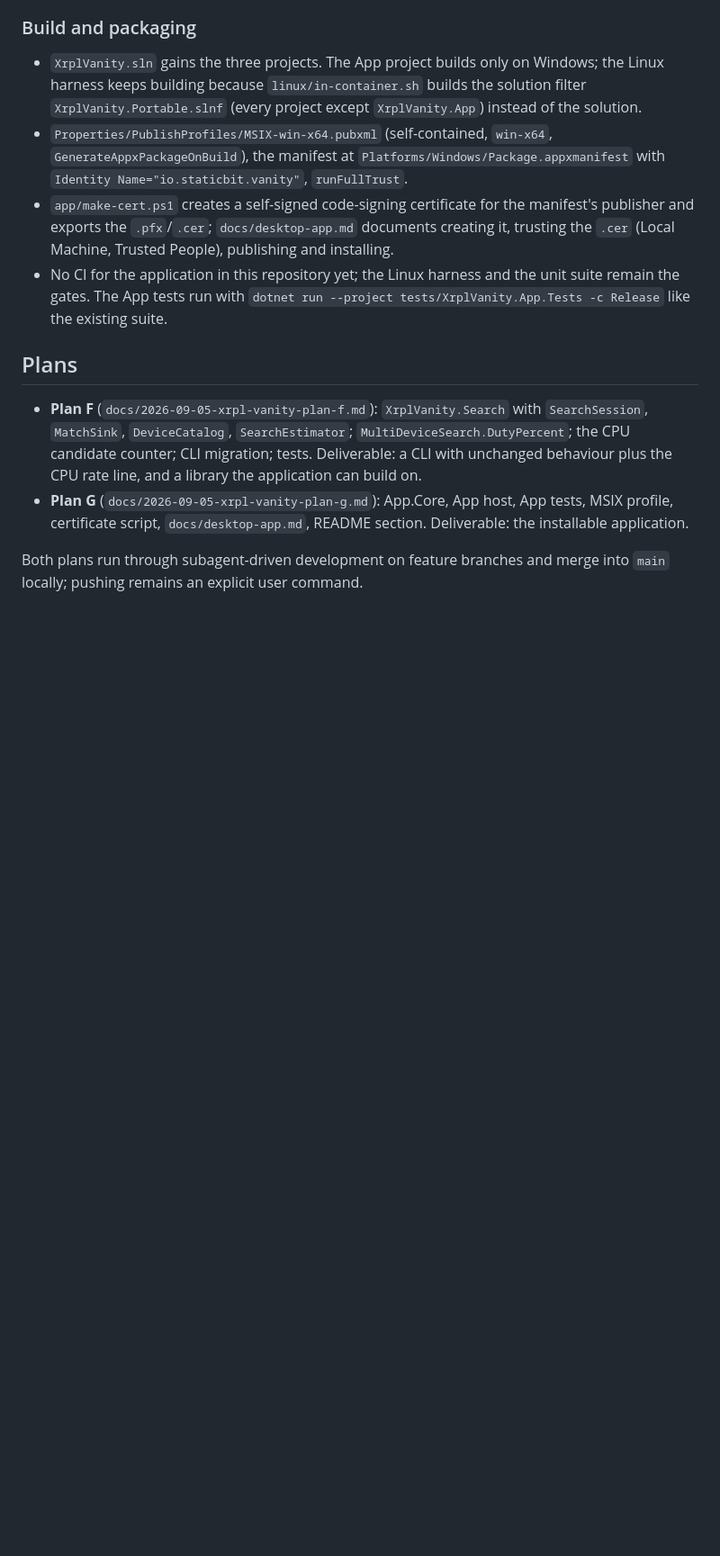
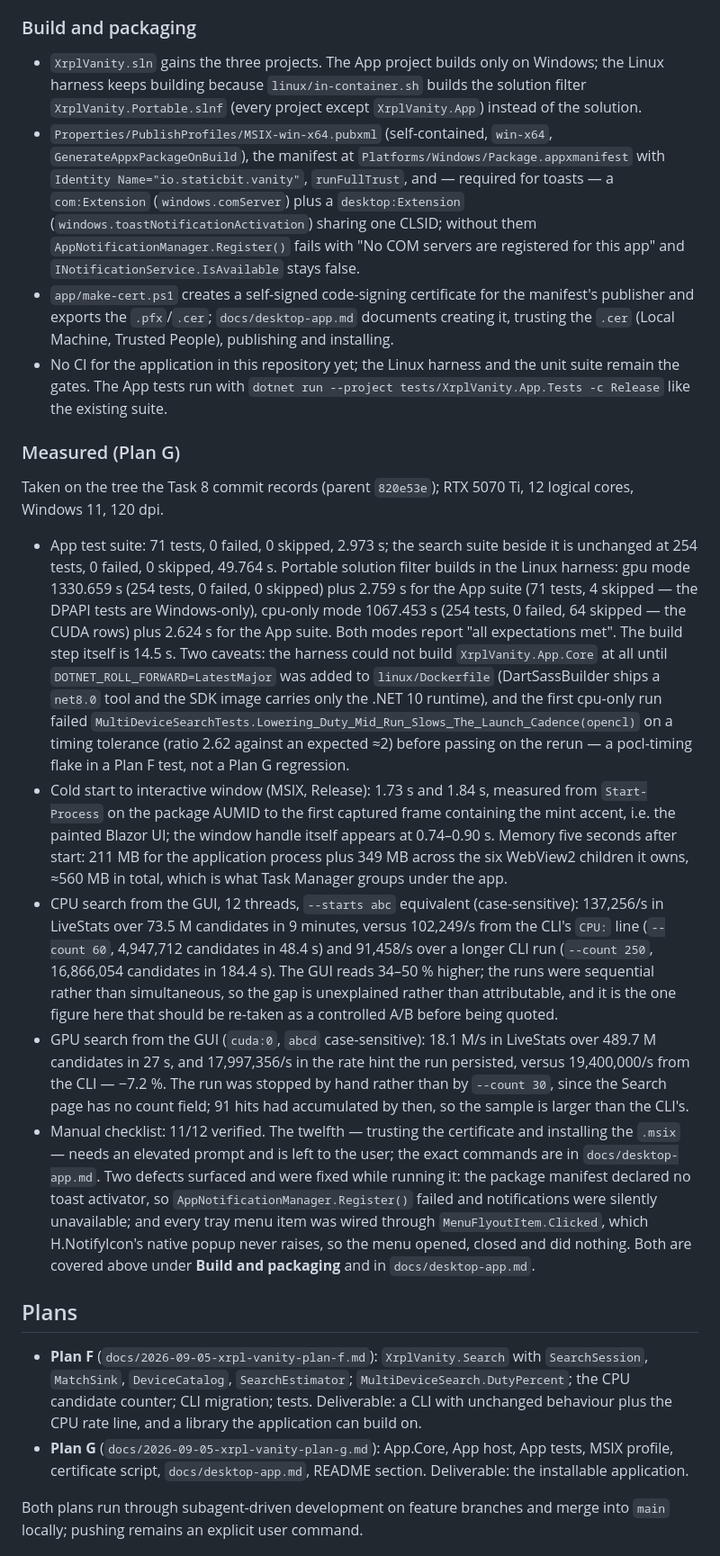
Before and after one commit to StaticBit-io/xrpl-vanity-generator, a Markdown page: docs/2026-09-05-xrpl-vanity-desktop-design.md, the part around one of its changes. Shown at 90% size. GitHub-like rendering; blank space fills up the shorter version.

```diff
--- a/docs/2026-09-05-xrpl-vanity-desktop-design.md
+++ b/docs/2026-09-05-xrpl-vanity-desktop-design.md
@@ -457,13 +460,58 @@ opens in a text editor with two tab-separated columns.
   solution.
 - `Properties/PublishProfiles/MSIX-win-x64.pubxml` (self-contained, `win-x64`,
   `GenerateAppxPackageOnBuild`), the manifest at `Platforms/Windows/Package.appxmanifest`
-  with `Identity Name="io.staticbit.vanity"`, `runFullTrust`.
+  with `Identity Name="io.staticbit.vanity"`, `runFullTrust`, and — required for toasts — a
+  `com:Extension` (`windows.comServer`) plus a `desktop:Extension`
+  (`windows.toastNotificationActivation`) sharing one CLSID; without them
+  `AppNotificationManager.Register()` fails with "No COM servers are registered for this app"
+  and `INotificationService.IsAvailable` stays false.
 - `app/make-cert.ps1` creates a self-signed code-signing certificate for the manifest's
   publisher and exports the `.pfx`/`.cer`; `docs/desktop-app.md` documents creating it,
   trusting the `.cer` (Local Machine, Trusted People), publishing and installing.
 - No CI for the application in this repository yet; the Linux harness and the unit suite
   remain the gates. The App tests run with `dotnet run --project tests/XrplVanity.App.Tests -c Release`
   like the existing suite.
+
+### Measured (Plan G)
+
+Taken on the tree the Task 8 commit records (parent `820e53e`); RTX 5070 Ti, 12 logical cores,
+Windows 11, 120 dpi.
+
+- App test suite: 71 tests, 0 failed, 0 skipped, 2.973 s; the search suite beside it is unchanged
+  at 254 tests, 0 failed, 0 skipped, 49.764 s. Portable solution filter builds in the Linux
+  harness: gpu mode 1330.659 s (254 tests, 0 failed, 0 skipped) plus 2.759 s for the App suite
+  (71 tests, 4 skipped — the DPAPI tests are Windows-only), cpu-only mode 1067.453 s (254 tests,
+  0 failed, 64 skipped — the CUDA rows) plus 2.624 s for the App suite. Both modes report "all
+  expectations met". The build step itself is 14.5 s. Two caveats: the harness could not build
+  `XrplVanity.App.Core` at all until `DOTNET_ROLL_FORWARD=LatestMajor` was added to
+  `linux/Dockerfile` (DartSassBuilder ships a `net8.0` tool and the SDK image carries only the
+  .NET 10 runtime), and the first cpu-only run failed
+  `MultiDeviceSearchTests.Lowering_Duty_Mid_Run_Slows_The_Launch_Cadence(opencl)` on a timing
+  tolerance (ratio 2.62 against an expected ≈2) before passing on the rerun — a pocl-timing
+  flake in a Plan F test, not a Plan G regression.
+- Cold start to interactive window (MSIX, Release): 1.73 s and 1.84 s, measured from
+  `Start-Process` on the package AUMID to the first captured frame containing the mint accent,
+  i.e. the painted Blazor UI; the window handle itself appears at 0.74–0.90 s. Memory five
+  seconds after start: 211 MB for the application process plus 349 MB across the six WebView2
+  children it owns, ≈560 MB in total, which is what Task Manager groups under the app.
+- CPU search from the GUI, 12 threads, `--starts abc` equivalent (case-sensitive): 137,256/s in
+  LiveStats over 73.5 M candidates in 9 minutes, versus 102,249/s from the CLI's `CPU:` line
+  (`--count 60`, 4,947,712 candidates in 48.4 s) and 91,458/s over a longer CLI run
+  (`--count 250`, 16,866,054 candidates in 184.4 s). The GUI reads 34–50 % higher; the runs were
+  sequential rather than simultaneous, so the gap is unexplained rather than attributable, and it
+  is the one figure here that should be re-taken as a controlled A/B before being quoted.
+- GPU search from the GUI (`cuda:0`, `abcd` case-sensitive): 18.1 M/s in LiveStats over 489.7 M
+  candidates in 27 s, and 17,997,356/s in the rate hint the run persisted, versus 19,400,000/s
+  from the CLI — −7.2 %. The run was stopped by hand rather than by `--count 30`, since the Search
+  page has no count field; 91 hits had accumulated by then, so the sample is larger than the CLI's.
+- Manual checklist: 11/12 verified. The twelfth — trusting the certificate and installing the
+  `.msix` — needs an elevated prompt and is left to the user; the exact commands are in
+  `docs/desktop-app.md`. Two defects surfaced and were fixed while running it: the package
+  manifest declared no toast activator, so `AppNotificationManager.Register()` failed and
+  notifications were silently unavailable; and every tray menu item was wired through
+  `MenuFlyoutItem.Clicked`, which H.NotifyIcon's native popup never raises, so the menu opened,
+  closed and did nothing. Both are covered above under **Build and packaging** and in
+  `docs/desktop-app.md`.
 
 ## Plans
 
```
Also changed, not shown: other parts of docs/2026-09-05-xrpl-vanity-desktop-design.md (+4 -1 lines), README.md (+14 -0 lines), docs/desktop-app.md (added, +243 -0 lines), docs/images/desktop-search.png (added), 9 other files.
